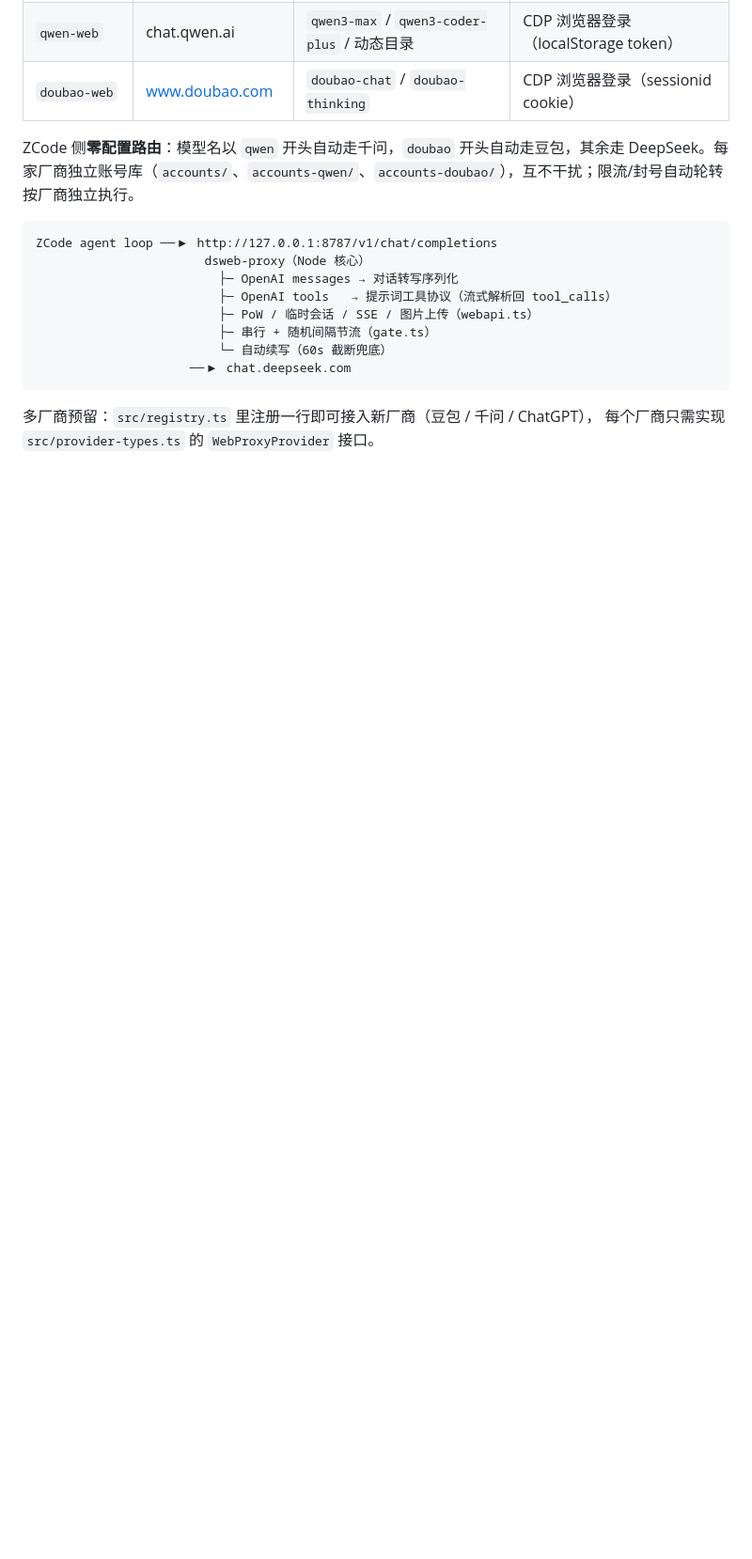
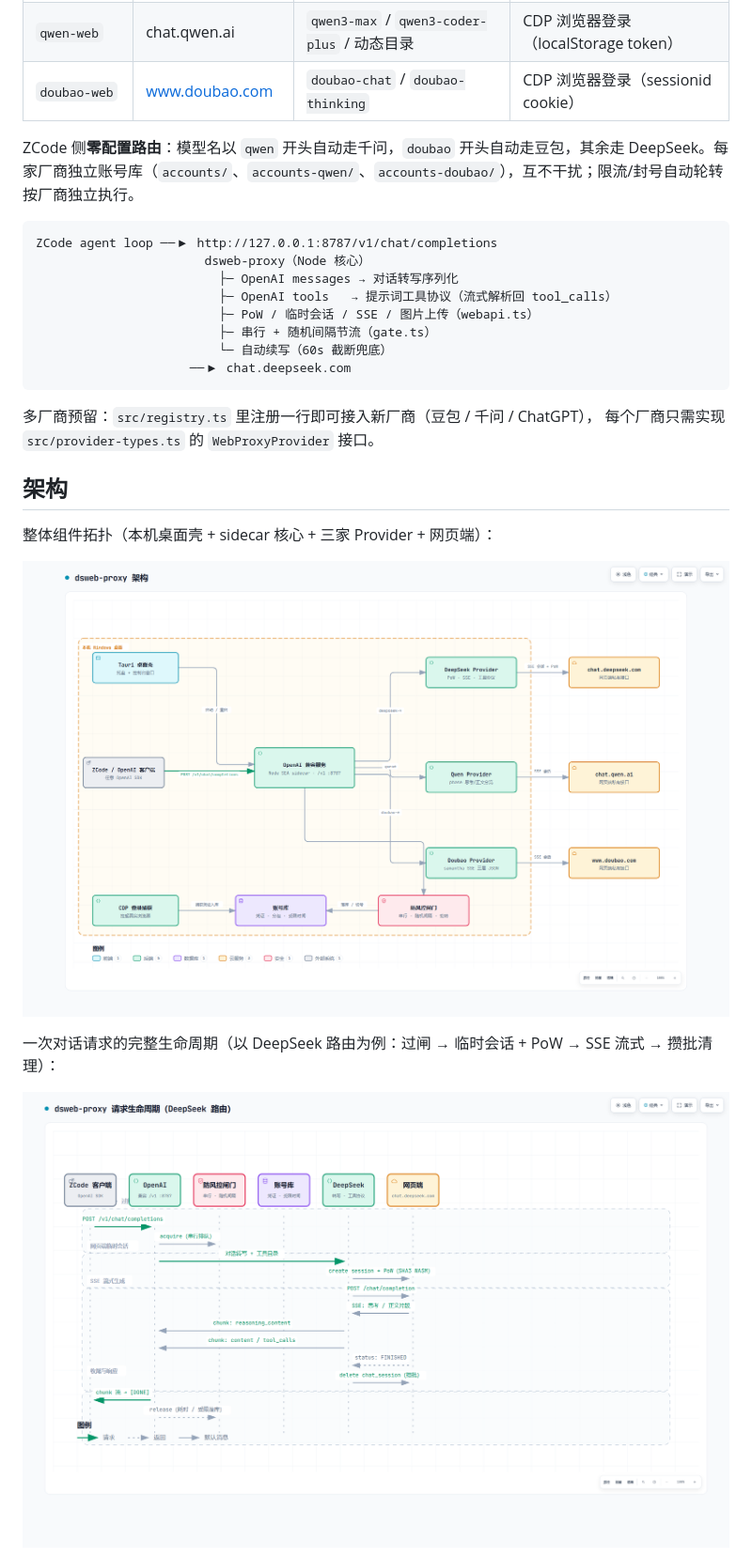
Before and after one commit to cv-superding/dsweb-proxy, a Markdown page: README.md, the part around the change printed below. Shown: that part at 94% size. GitHub-like rendering; pictures changed too: docs/assets/architecture.png (added), docs/assets/sequence.png (added); blank space fills up the shorter version.

```diff
--- a/README.md
+++ b/README.md
@@ -27,3 +27,18 @@ ZCode agent loop ──▶ http://127.0.0.1:8787/v1/chat/completions
 
 多厂商预留：`src/registry.ts` 里注册一行即可接入新厂商（豆包 / 千问 / ChatGPT），
 每个厂商只需实现 `src/provider-types.ts` 的 `WebProxyProvider` 接口。
+
+## 架构
+
+整体组件拓扑（本机桌面壳 + sidecar 核心 + 三家 Provider + 网页端）：
+
+<p align="center">
+  <img src="docs/assets/architecture.png" alt="dsweb-proxy 架构图" width="100%">
+</p>
+
+一次对话请求的完整生命周期（以 DeepSeek 路由为例：过闸 → 临时会话 + PoW → SSE 流式 → 攒批清理）：
+
+<p align="center">
+  <img src="docs/assets/sequence.png" alt="dsweb-proxy 请求生命周期时序图" width="100%">
+</p>
+
```
Also changed, not shown: other parts of README.md (+10 -0 lines), docs/assets/banner-dsweb-proxy-v2.png (deleted), docs/assets/screenshot-console.png (added), 4 other files.
